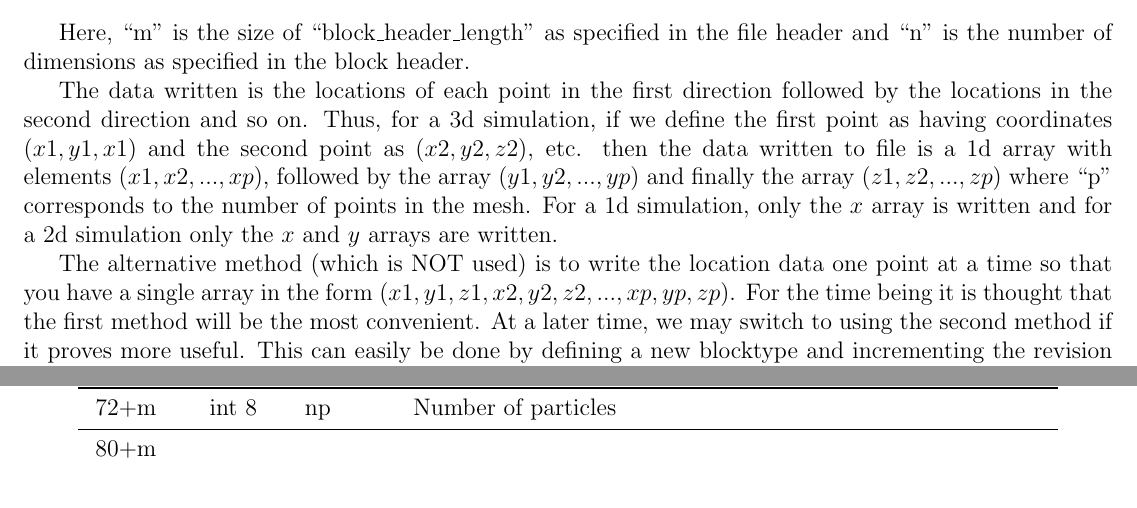
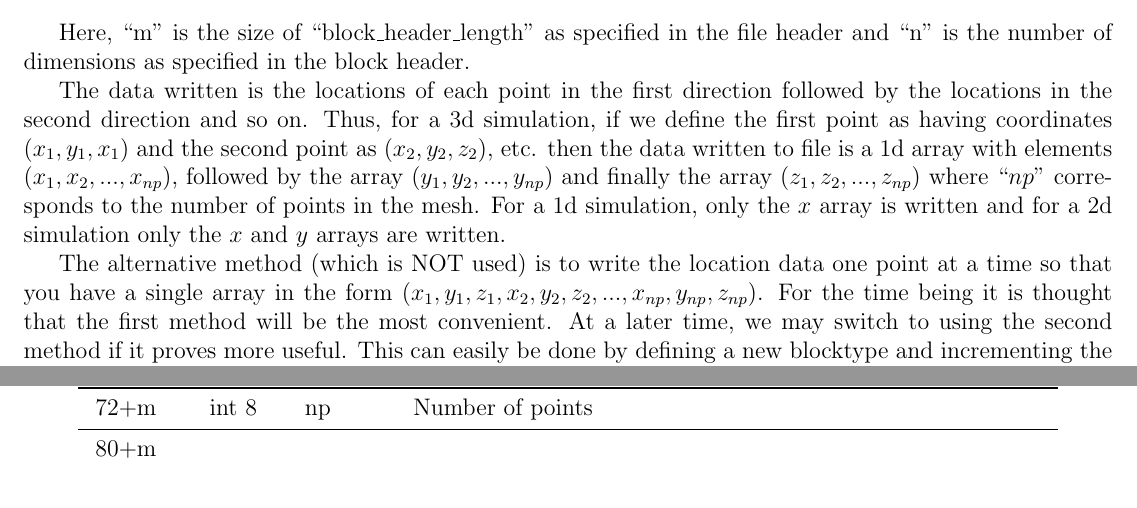
Before and after one commit to Warwick-Plasma/SDF_documentation, a LaTeX document (sdf_format.tex): two parts of pages 9 and 11 of 15, joined at a grey line, cut so that both start at the same text. Compiled offline with pdfLaTeX.

Commit message:
First pass at updating the manual to version 4.3

```diff
--- a/sdf_format.tex
+++ b/sdf_format.tex
@@ -555,7 +555,7 @@ are as follows:\\
   (bytes) & \& size & name &
   \\\toprule
 
-  m+88n+4 & int 8 & np & Number of particles
+  m+88n+4 & int 8 & np & Number of points
   \\\midrule
 
   m+88n+12 &
@@ -568,17 +568,19 @@ header and ``n'' is the number of dimensions as specified in the block header.
 The data written is the locations of each point in the first direction followed
 by the locations in the second direction and so on.
 Thus, for a 3d simulation, if we define the first point as having coordinates
-$(x1,y1,x1)$ and the second point as $(x2,y2,z2)$, etc. then the data written
-to file is a 1d array with elements $(x1,x2, ... ,xp)$, followed by the array
-$(y1,y2, ... ,yp)$ and finally the array $(z1,z2, ... ,zp)$ where
-``p'' corresponds to the number of points in the mesh. For a 1d simulation,
+$(x_1,y_1,x_1)$ and the second point as $(x_2,y_2,z_2)$, etc. then the data
+written to file is a 1d array with elements $(x_1,x_2, ... ,x_{np})$, followed
+by the array $(y_1,y_2, ... ,y_{np})$ and finally the array
+$(z_1,z_2, ... ,z_{np})$ where
+``$np$'' corresponds to the number of points in the mesh. For a 1d simulation,
 only the $x$ array is written and for a 2d simulation only the $x$ and $y$
 arrays are written.
 
 The alternative method (which is NOT used) is to write the location data
 one point at a time so that you have a single array in the form
-$(x1,y1,z1,x2,y2,z2, ... ,xp,yp,zp)$. For the time being it is thought that
-the first method will be the most convenient. At a later time, we may switch
+$(x_1,y_1,z_1,x_2,y_2,z_2, ... ,x_{np},y_{np},z_{np})$. For the time being it
+is thought that the first method will be the most convenient.
+At a later time, we may switch
 to using the second method if it proves more useful. This can easily be done
 by defining a new blocktype and incrementing the revision number.
 
@@ -727,7 +729,7 @@ header are as follows:\\
   (bytes) & \& size & name &
   \\\toprule
 
-  72+m & int 8 & np & Number of particles
+  72+m & int 8 & np & Number of points
   \\\midrule
 
   80+m &
```
